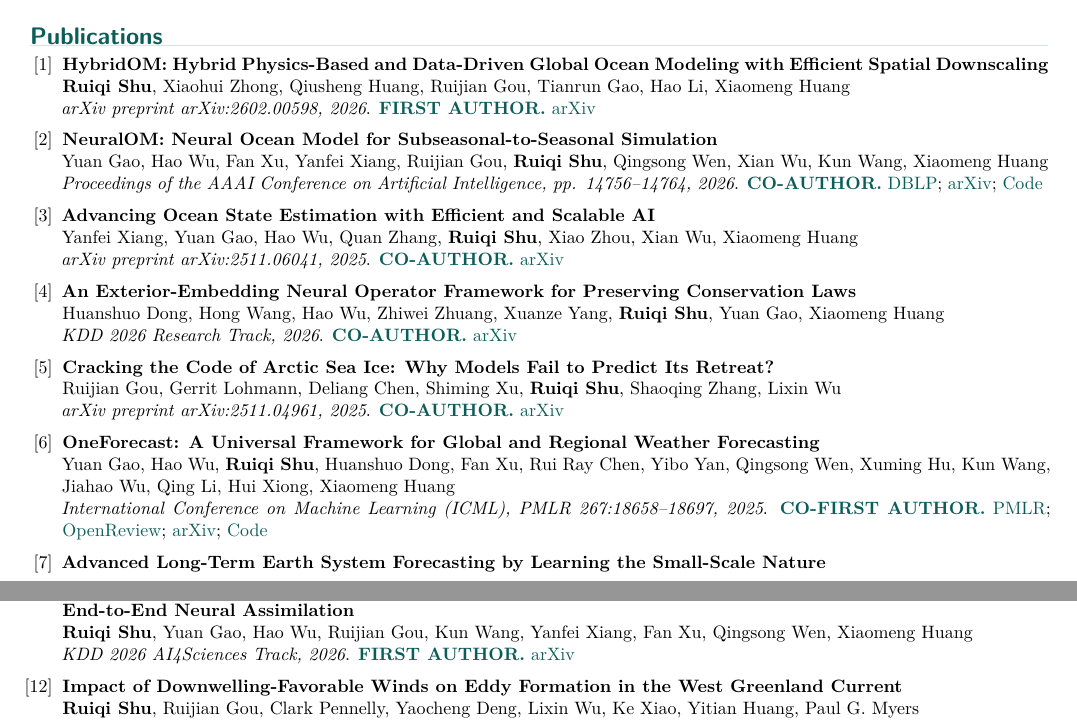
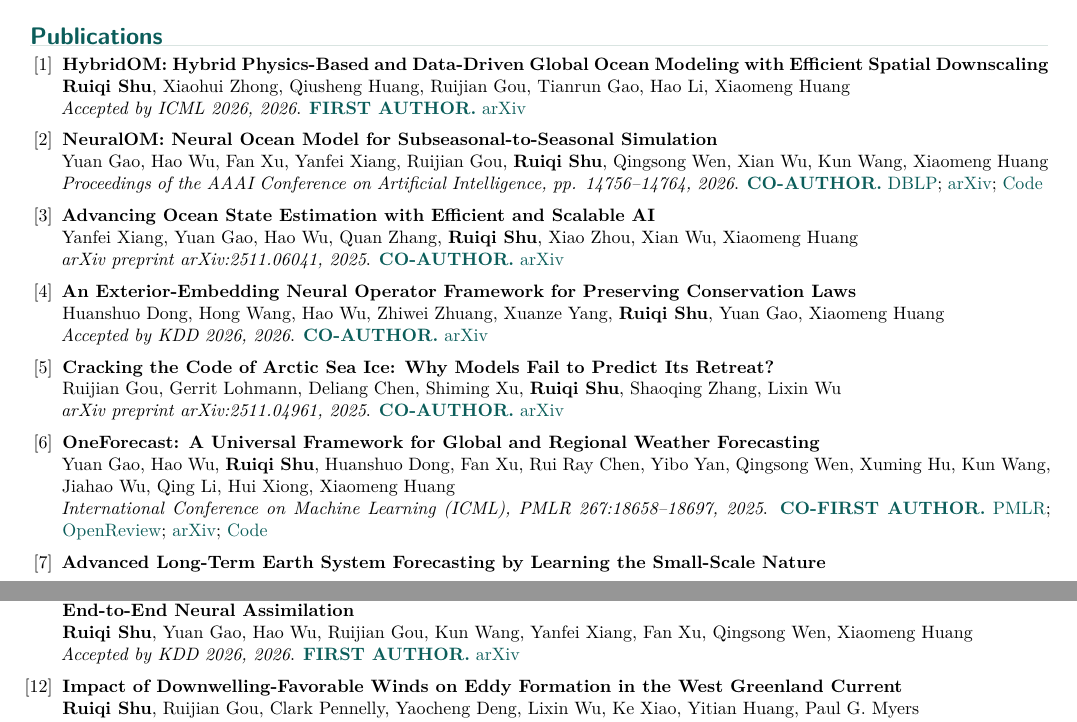
Before and after one commit to ChiyodaMomo01/ChiyodaMomo01.github.io, a LaTeX CV (cv/ruiqi_shu_cv.tex): two parts of pages 1 and 2 of 2, joined at a grey line, cut so that both start at the same text. Compiled offline with XeLaTeX; a missing font is replaced by an installed copy or a similar font.

Commit message:
Update CV acceptance wording

```diff
--- a/cv/ruiqi_shu_cv.tex
+++ b/cv/ruiqi_shu_cv.tex
@@ -121,7 +121,7 @@ AI for Earth system science; AI for Science; differentiable geophysical and ocea
   \pubentry
     {HybridOM: Hybrid Physics-Based and Data-Driven Global Ocean Modeling with Efficient Spatial Downscaling}
     {\textbf{Ruiqi Shu}, Xiaohui Zhong, Qiusheng Huang, Ruijian Gou, Tianrun Gao, Hao Li, Xiaomeng Huang}
-    {arXiv preprint arXiv:2602.00598, 2026}
+    {Accepted by ICML 2026, 2026}
     {\role{First author}}
     {\href{https://arxiv.org/abs/2602.00598}{arXiv}}
 
@@ -142,7 +142,7 @@ AI for Earth system science; AI for Science; differentiable geophysical and ocea
   \pubentry
     {An Exterior-Embedding Neural Operator Framework for Preserving Conservation Laws}
     {Huanshuo Dong, Hong Wang, Hao Wu, Zhiwei Zhuang, Xuanze Yang, \textbf{Ruiqi Shu}, Yuan Gao, Xiaomeng Huang}
-    {KDD 2026 Research Track, 2026}
+    {Accepted by KDD 2026, 2026}
     {\role{Co-author}}
     {\href{https://arxiv.org/abs/2511.16573}{arXiv}}
 
@@ -191,7 +191,7 @@ AI for Earth system science; AI for Science; differentiable geophysical and ocea
   \pubentry
     {Ocean-E2E: Hybrid Physics-Based and Data-Driven Global Forecasting of Extreme Marine Heatwaves with End-to-End Neural Assimilation}
     {\textbf{Ruiqi Shu}, Yuan Gao, Hao Wu, Ruijian Gou, Kun Wang, Yanfei Xiang, Fan Xu, Qingsong Wen, Xiaomeng Huang}
-    {KDD 2026 AI4Sciences Track, 2026}
+    {Accepted by KDD 2026, 2026}
     {\role{First author}}
     {\href{https://arxiv.org/abs/2505.22071}{arXiv}}
 
```
Also changed, not shown: cv/ruiqi_shu_cv.pdf, 1 other file.
